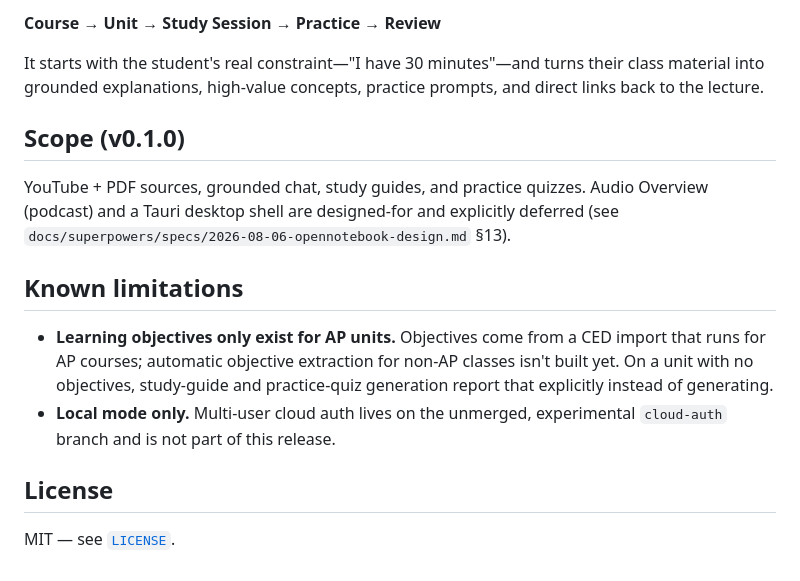
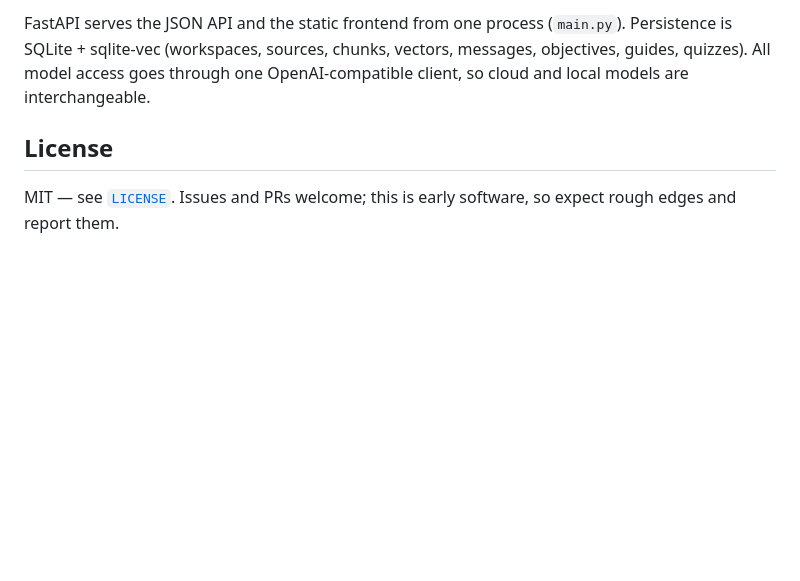
Before and after one commit to sarthakbagal23/Anchor, a Markdown page: README.md, the part around one of its changes. Drawn GitHub-style; blank space fills up the shorter version.

```diff
--- a/README.md
+++ b/README.md
@@ -59,25 +67,10 @@ This is not another general-purpose AI notebook. The core workflow is:
 
-**Course → Unit → Study Session → Practice → Review**
-
-It starts with the student's real constraint—"I have 30 minutes"—and turns their
-class material into grounded explanations, high-value concepts, practice prompts,
-and direct links back to the lecture.
-
-## Scope (v0.1.0)
-
-YouTube + PDF sources, grounded chat, study guides, and practice quizzes.
-Audio Overview (podcast) and a Tauri desktop shell are designed-for and
-explicitly deferred (see `docs/superpowers/specs/2026-08-06-opennotebook-design.md` §13).
-
-## Known limitations
-
-- **Learning objectives only exist for AP units.** Objectives come from a CED
-  import that runs for AP courses; automatic objective extraction for non-AP
-  classes isn't built yet. On a unit with no objectives, study-guide and
-  practice-quiz generation report that explicitly instead of generating.
-- **Local mode only.** Multi-user cloud auth lives on the unmerged,
-  experimental `cloud-auth` branch and is not part of this release.
+FastAPI serves the JSON API and the static frontend from one process
+(`main.py`). Persistence is SQLite + sqlite-vec (workspaces, sources, chunks,
+vectors, messages, objectives, guides, quizzes). All model access goes through
+one OpenAI-compatible client, so cloud and local models are interchangeable.
 
 ## License
 
-MIT — see [`LICENSE`](LICENSE).
+MIT — see [`LICENSE`](LICENSE). Issues and PRs welcome; this is early software,
+so expect rough edges and report them.
```
Also changed, not shown: other parts of README.md (+39 -31 lines).
